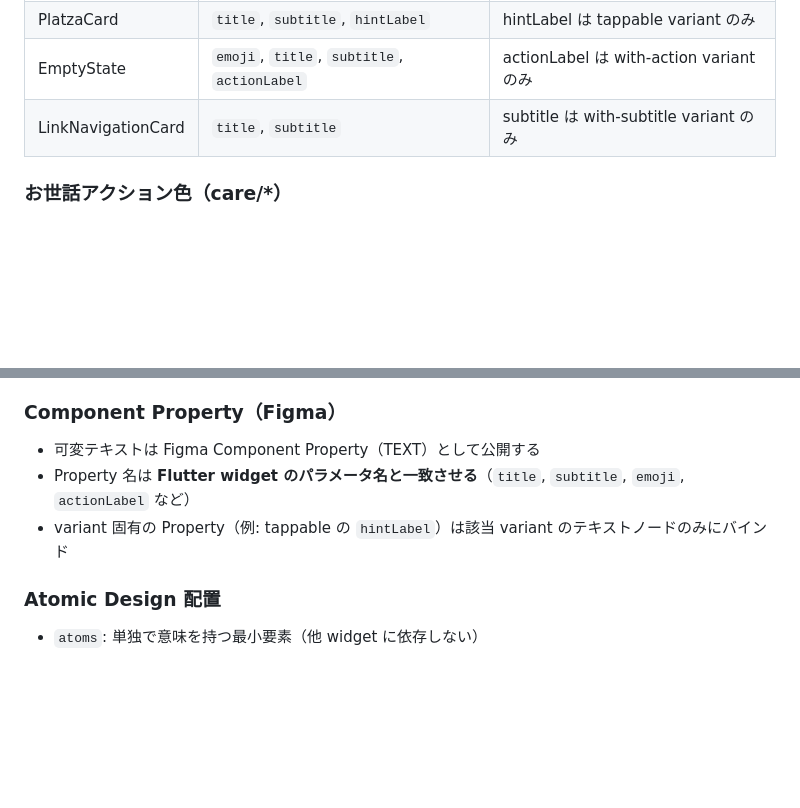
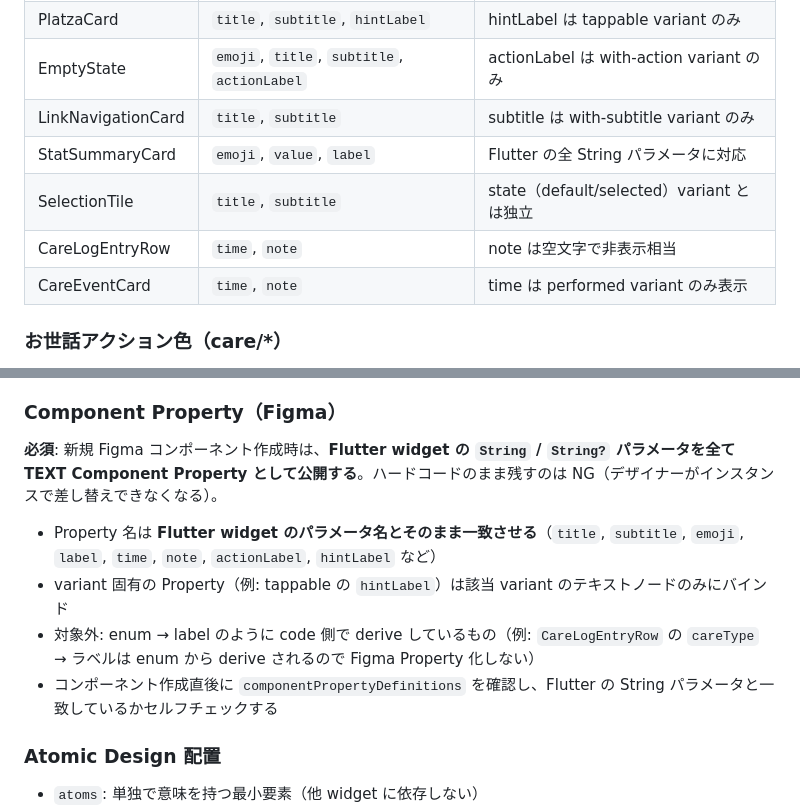
Before and after one commit to JunJun-NA/Platza, a Markdown page: docs/design_system.md, 2 parts joined by grey strips. Rendered like a GitHub page; blank space fills up the shorter version.

Commit message:
fix: Phase 2 Figma コンポーネントに TEXT Component Property を追加
レビューフィードバック対応。Phase 2 で作った 4 コンポーネントが Flutter の
String パラメータに対応する TEXT Property を公開していなかったので、
全て追加してテキストノードにバインド。

- StatSummaryCard: emoji / value / label
- SelectionTile: title / subtitle
- CareLogEntryRow: time / note
- CareEventCard: time / note（performed variant のみ time 表示、note は両 variant）

併せて docs/design_system.md:
- Component Properties 表に 4 コンポーネント分を追記
- 「Claude 向けルール > Component Property（Figma）」を "必須" 表記に格上げし、
  Flutter の String パラメータは全て TEXT Property として公開する方針を明記

Co-Authored-By: Claude Opus 4.7 (1M context) <noreply@anthropic.com>

```diff
--- a/docs/design_system.md
+++ b/docs/design_system.md
@@ -118,6 +118,10 @@ Typography は `typography/*` Text Styles に bind（`AppTypography.*` と 1:1
 | PlatzaCard | `title`, `subtitle`, `hintLabel` | hintLabel は tappable variant のみ |
 | EmptyState | `emoji`, `title`, `subtitle`, `actionLabel` | actionLabel は with-action variant のみ |
 | LinkNavigationCard | `title`, `subtitle` | subtitle は with-subtitle variant のみ |
+| StatSummaryCard | `emoji`, `value`, `label` | Flutter の全 String パラメータに対応 |
+| SelectionTile | `title`, `subtitle` | state（default/selected）variant とは独立 |
+| CareLogEntryRow | `time`, `note` | note は空文字で非表示相当 |
+| CareEventCard | `time`, `note` | time は performed variant のみ表示 |
 
 ### お世話アクション色（care/\*）
 
@@ -166,9 +170,12 @@ Claude Code がデザイン作業（Figma 書き込み / コード側トーク
 
 ### Component Property（Figma）
 
-- 可変テキストは Figma Component Property（TEXT）として公開する
-- Property 名は **Flutter widget のパラメータ名と一致させる**（`title`, `subtitle`, `emoji`, `actionLabel` など）
+**必須**: 新規 Figma コンポーネント作成時は、**Flutter widget の `String` / `String?` パラメータを全て TEXT Component Property として公開する**。ハードコードのまま残すのは NG（デザイナーがインスタンスで差し替えできなくなる）。
+
+- Property 名は **Flutter widget のパラメータ名とそのまま一致させる**（`title`, `subtitle`, `emoji`, `label`, `time`, `note`, `actionLabel`, `hintLabel` など）
 - variant 固有の Property（例: tappable の `hintLabel`）は該当 variant のテキストノードのみにバインド
+- 対象外: enum → label のように code 側で derive しているもの（例: `CareLogEntryRow` の `careType` → ラベルは enum から derive されるので Figma Property 化しない）
+- コンポーネント作成直後に `componentPropertyDefinitions` を確認し、Flutter の String パラメータと一致しているかセルフチェックする
 
 ### Atomic Design 配置
 
```
